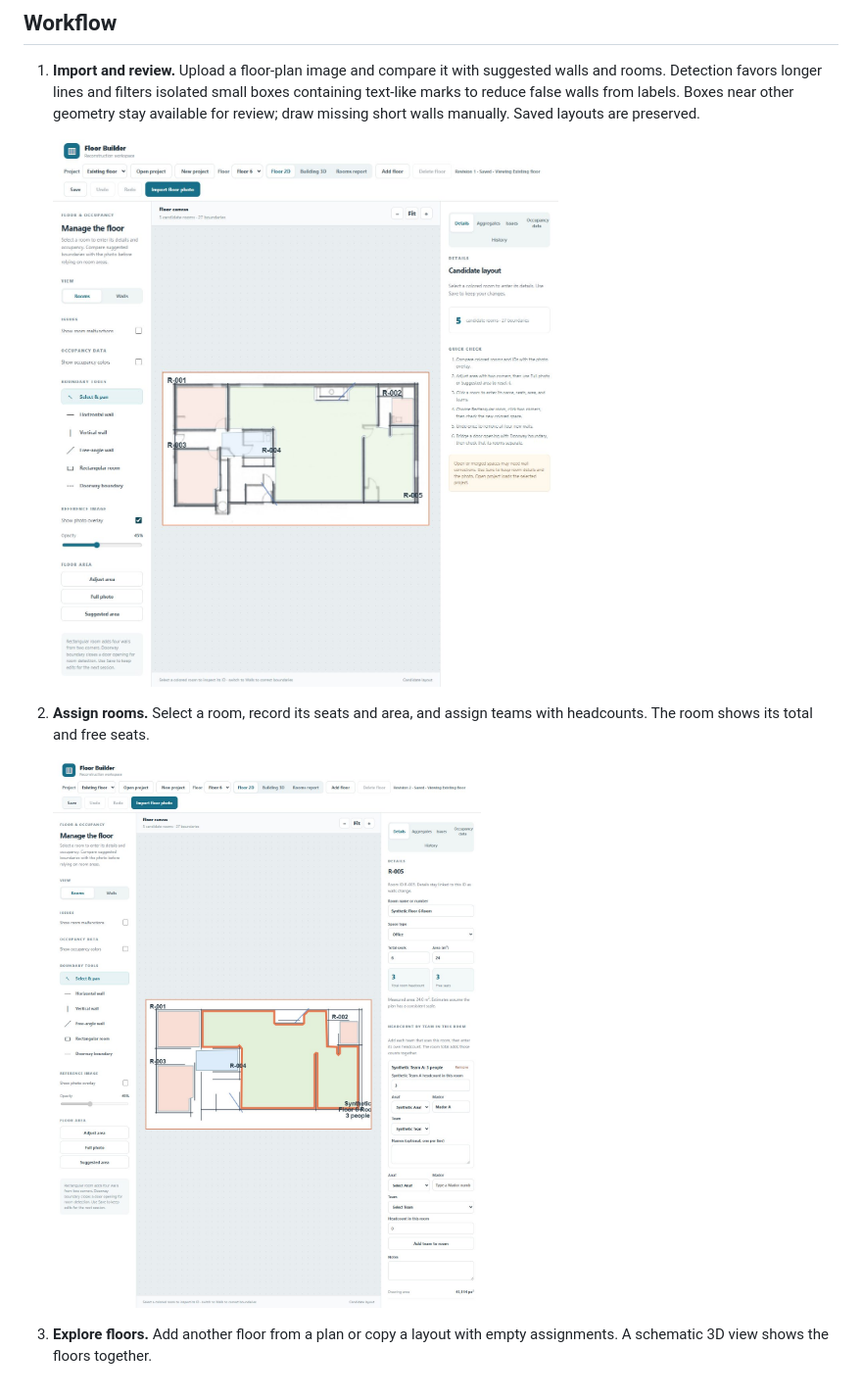
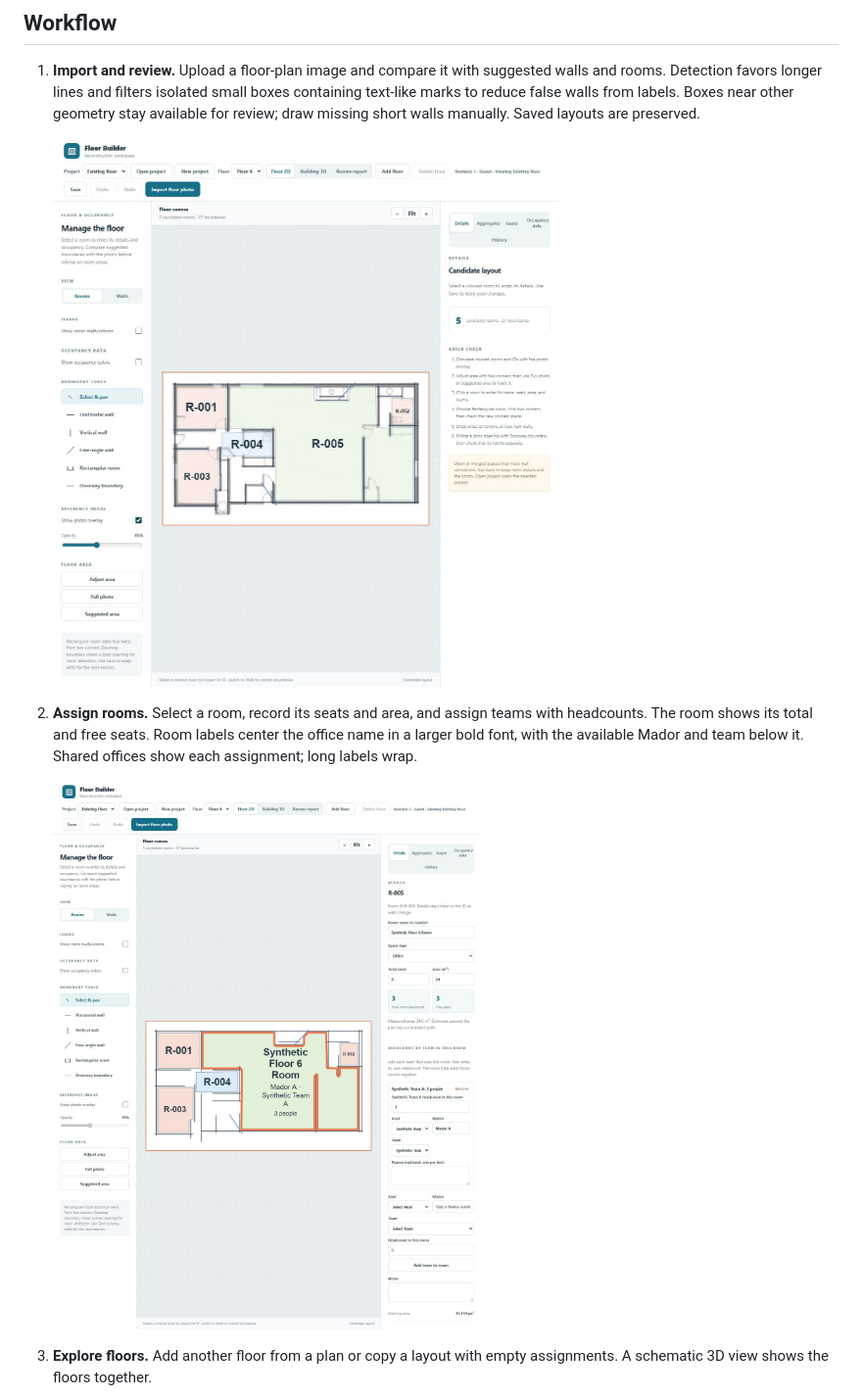
Before and after one commit to koren88i/floor-builder-readme, a Markdown page: README.md, the part around the change. Shown at 98% size. Drawn GitHub-style; pictures changed too: images/photo-overlay.jpg, images/room-details.jpg.

Commit message:
Update public overview from 51b009a

```diff
--- a/README.md
+++ b/README.md
@@ -8,7 +8,7 @@ Floor Builder turns a floor-plan image into editable rooms and a multi-floor bui
 
    ![Simple demo plan with suggested rooms overlaid on the source image](images/photo-overlay.jpg)
 
-2. **Assign rooms.** Select a room, record its seats and area, and assign teams with headcounts. The room shows its total and free seats.
+2. **Assign rooms.** Select a room, record its seats and area, and assign teams with headcounts. The room shows its total and free seats. Room labels center the office name in a larger bold font, with the available Mador and team below it. Shared offices show each assignment; long labels wrap.
 
    ![Room details with a synthetic team assignment](images/room-details.jpg)
 
```
